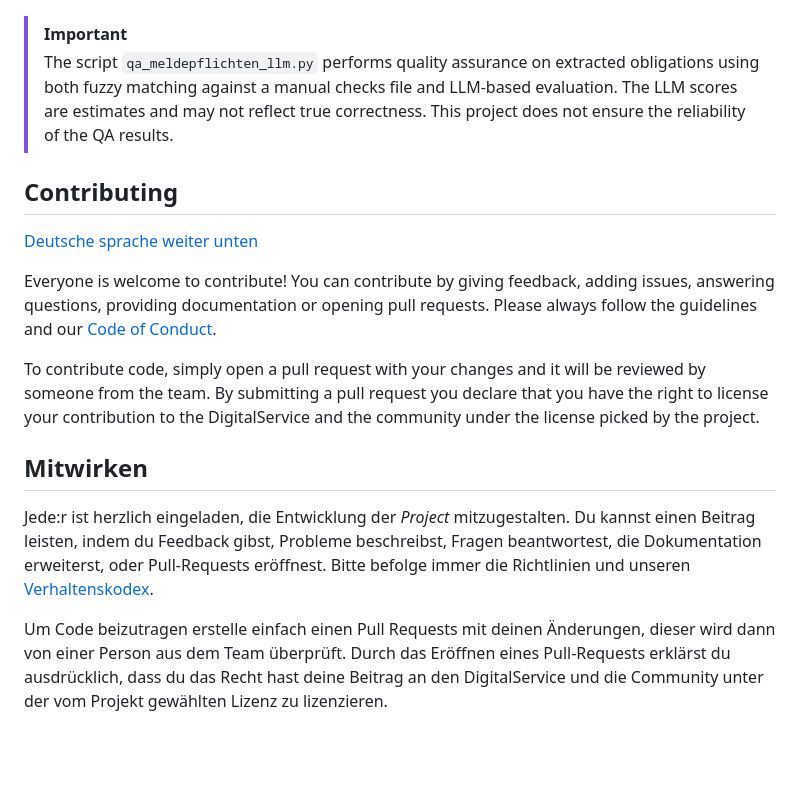
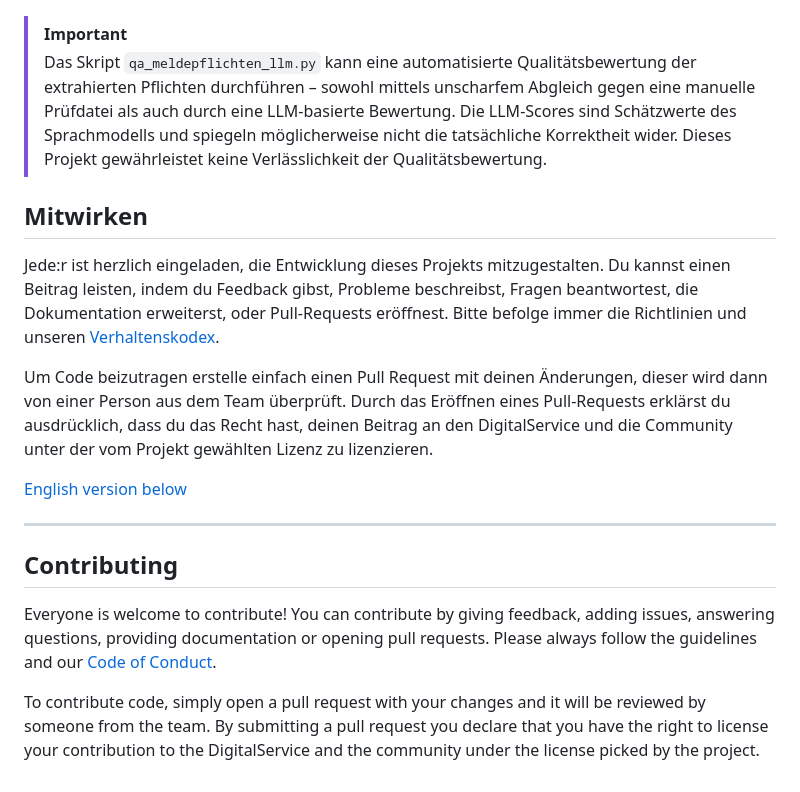
Before and after one commit to digitalservicebund/regbeg-datengesetzbuch, a Markdown page: README.md, the part around one of its changes. Drawn GitHub-style; blank space fills up the shorter version.

```diff
--- a/README.md
+++ b/README.md
@@ -42,17 +53,19 @@ Before using the results of this repository, keep in mind, that it makes use of
 
 > [!IMPORTANT]
-> The script `qa_meldepflichten_llm.py` performs quality assurance on extracted obligations using both fuzzy matching against a manual checks file and LLM-based evaluation. The LLM scores are estimates and may not reflect true correctness. This project does not ensure the reliability of the QA results.
+> Das Skript `qa_meldepflichten_llm.py` kann eine automatisierte Qualitätsbewertung der extrahierten Pflichten durchführen – sowohl mittels unscharfem Abgleich gegen eine manuelle Prüfdatei als auch durch eine LLM-basierte Bewertung. Die LLM-Scores sind Schätzwerte des Sprachmodells und spiegeln möglicherweise nicht die tatsächliche Korrektheit wider. Dieses Projekt gewährleistet keine Verlässlichkeit der Qualitätsbewertung.
+
+## Mitwirken
+
+Jede:r ist herzlich eingeladen, die Entwicklung dieses Projekts mitzugestalten. Du kannst einen Beitrag leisten, indem du Feedback gibst, Probleme beschreibst, Fragen beantwortest, die Dokumentation erweiterst, oder Pull-Requests eröffnest. Bitte befolge immer die Richtlinien und unseren [Verhaltenskodex](CODE_OF_CONDUCT.md).
+
+Um Code beizutragen erstelle einfach einen Pull Request mit deinen Änderungen, dieser wird dann von einer Person aus dem Team überprüft. Durch das Eröffnen eines Pull-Requests erklärst du ausdrücklich, dass du das Recht hast, deinen Beitrag an den DigitalService und die Community unter der vom Projekt gewählten Lizenz zu lizenzieren.
+
+[English version below](#contributing)
+
+---
 
 ## Contributing
-
-[Deutsche sprache weiter unten](#mitwirken)
 
 Everyone is welcome to contribute! You can contribute by giving feedback, adding issues, answering questions, providing documentation or opening pull requests. Please always follow the guidelines and our [Code of Conduct](CODE_OF_CONDUCT.md).
 
 To contribute code, simply open a pull request with your changes and it will be reviewed by someone from the team. By submitting a pull request you declare that you have the right to license your contribution to the DigitalService and the community under the license picked by the project.
-
-## Mitwirken
-
-Jede:r ist herzlich eingeladen, die Entwicklung der _Project_ mitzugestalten. Du kannst einen Beitrag leisten, indem du Feedback gibst, Probleme beschreibst, Fragen beantwortest, die Dokumentation erweiterst, oder Pull-Requests eröffnest. Bitte befolge immer die Richtlinien und unseren [Verhaltenskodex](CODE_OF_CONDUCT.md).
-
-Um Code beizutragen erstelle einfach einen Pull Requests mit deinen Änderungen, dieser wird dann von einer Person aus dem Team überprüft. Durch das Eröffnen eines Pull-Requests erklärst du ausdrücklich, dass du das Recht hast deine Beitrag an den DigitalService und die Community unter der vom Projekt gewählten Lizenz zu lizenzieren.
```
Also changed, not shown: other parts of README.md (+30 -19 lines).
